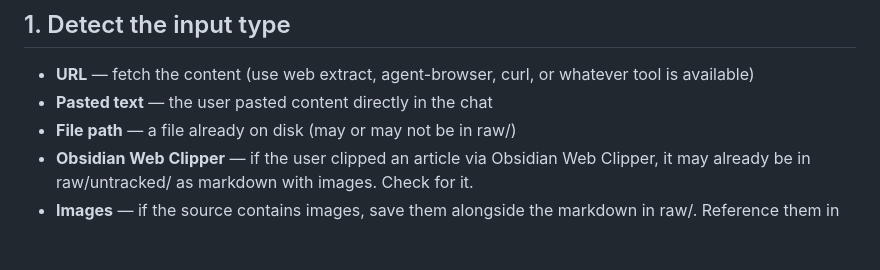
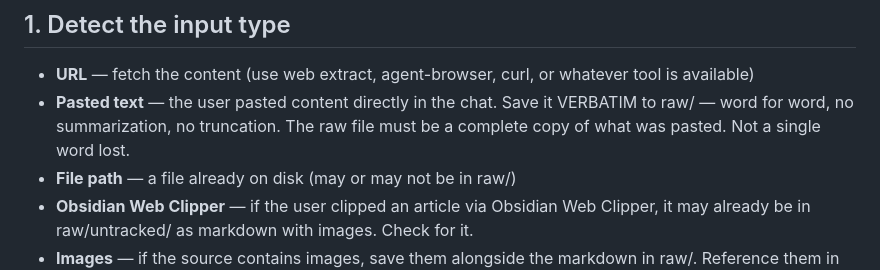
Before and after one commit to originlabs-app/agent-wiki, a Markdown page: skills/agent-wiki-ingest/SKILL.md, the part around the change. Drawn GitHub-style; blank space fills up the shorter version.

Commit message:
fix: ingest — pasted text saved VERBATIM to raw, not a word lost

```diff
--- a/skills/agent-wiki-ingest/SKILL.md
+++ b/skills/agent-wiki-ingest/SKILL.md
@@ -14,7 +14,7 @@ The user gives you a source — a URL, pasted text, or a file path. You handle t
 ## 1. Detect the input type
 
 - **URL** — fetch the content (use web extract, agent-browser, curl, or whatever tool is available)
-- **Pasted text** — the user pasted content directly in the chat
+- **Pasted text** — the user pasted content directly in the chat. Save it VERBATIM to raw/ — word for word, no summarization, no truncation. The raw file must be a complete copy of what was pasted. Not a single word lost.
 - **File path** — a file already on disk (may or may not be in raw/)
 - **Obsidian Web Clipper** — if the user clipped an article via Obsidian Web Clipper, it may already be in raw/untracked/ as markdown with images. Check for it.
 - **Images** — if the source contains images, save them alongside the markdown in raw/. Reference them in the source page. Images give context that text alone misses.
```
